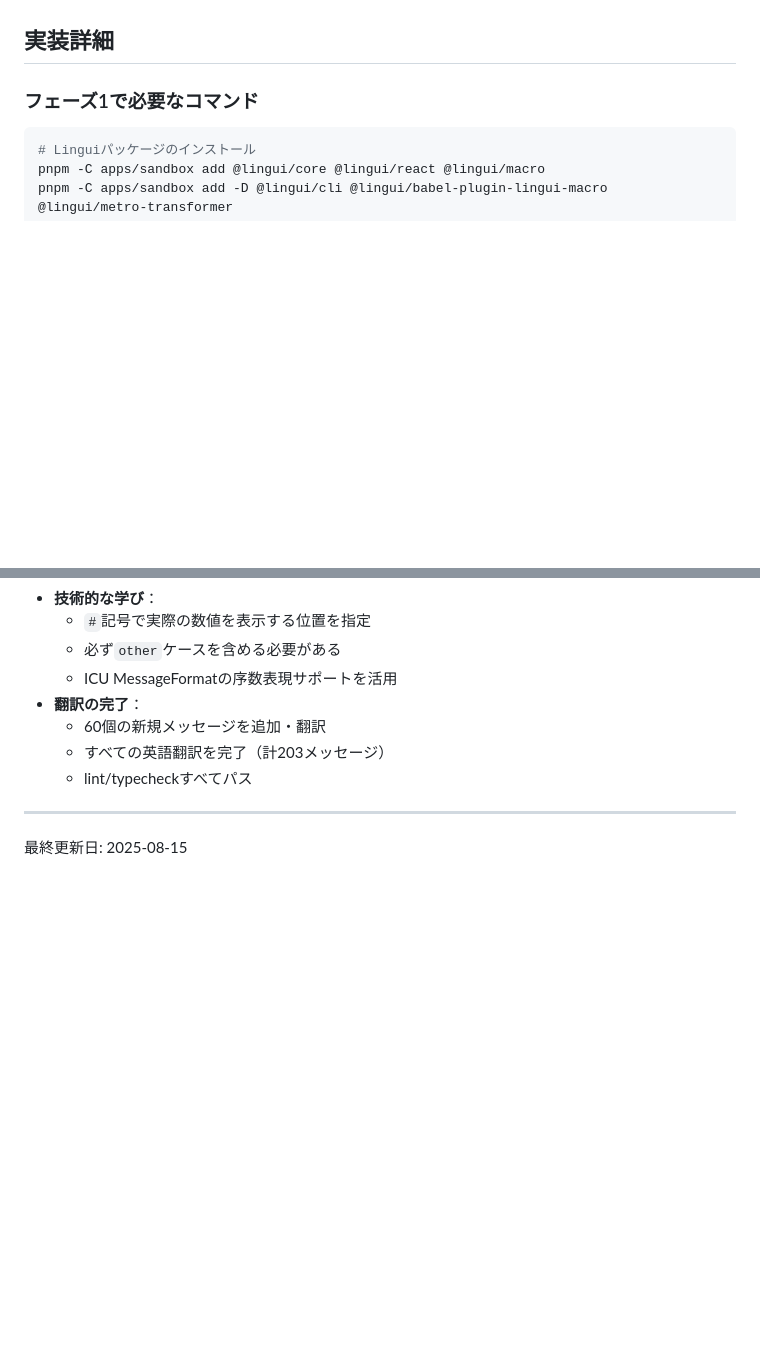
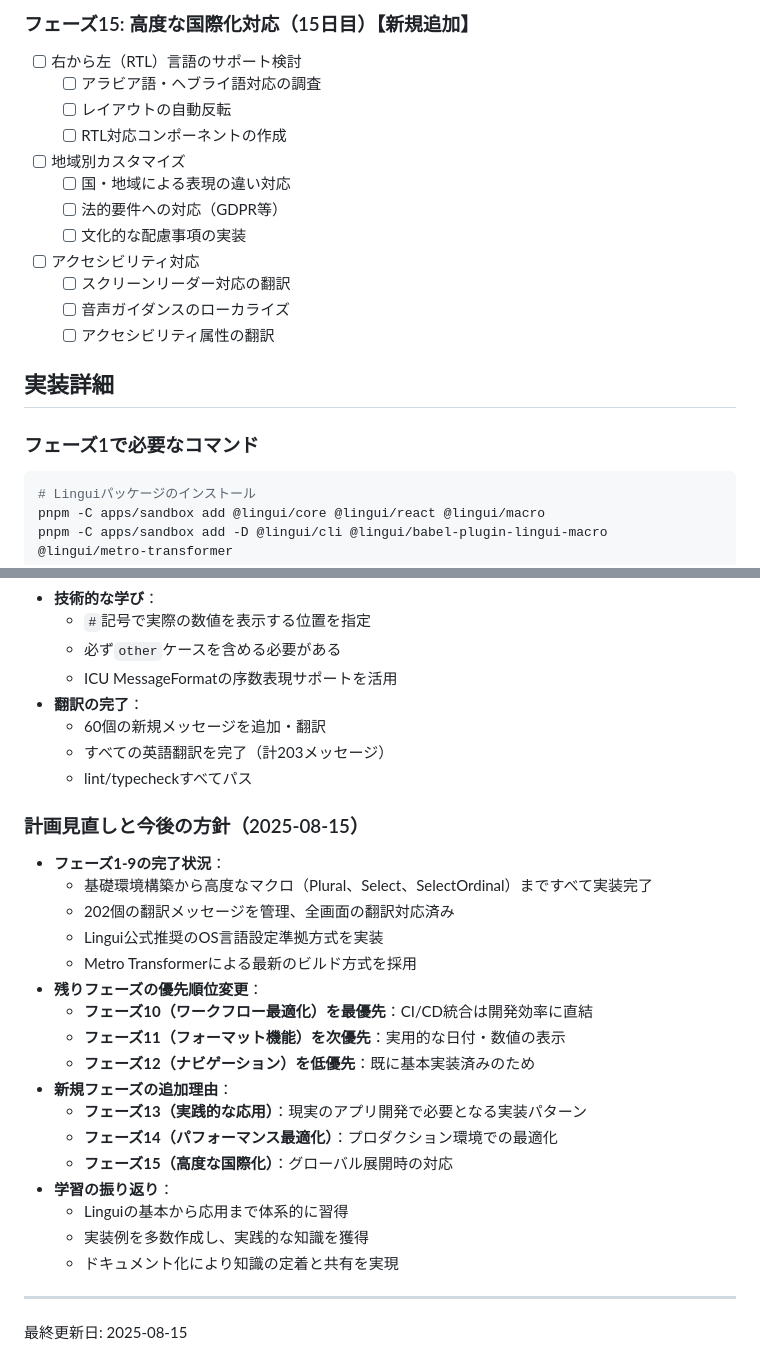
Before and after one commit to yami-beta/expo-sandbox, a Markdown page: LINGUI_LEARNING_PLAN.md, 2 parts joined by grey strips. GitHub-like rendering; blank space fills up the shorter version.

```diff
--- a/LINGUI_LEARNING_PLAN.md
+++ b/LINGUI_LEARNING_PLAN.md
@@ -133,3 +168,16 @@
+### フェーズ15: 高度な国際化対応（15日目）【新規追加】
+- [ ] 右から左（RTL）言語のサポート検討
+  - [ ] アラビア語・ヘブライ語対応の調査
+  - [ ] レイアウトの自動反転
+  - [ ] RTL対応コンポーネントの作成
+- [ ] 地域別カスタマイズ
+  - [ ] 国・地域による表現の違い対応
+  - [ ] 法的要件への対応（GDPR等）
+  - [ ] 文化的な配慮事項の実装
+- [ ] アクセシビリティ対応
+  - [ ] スクリーンリーダー対応の翻訳
+  - [ ] 音声ガイダンスのローカライズ
+  - [ ] アクセシビリティ属性の翻訳
 
 ## 実装詳細
 
@@ -510,6 +558,25 @@ import "@formatjs/intl-pluralrules/locale-data/en"; // 英語のlocale data
   - すべての英語翻訳を完了（計203メッセージ）
   - lint/typecheckすべてパス
 
+### 計画見直しと今後の方針（2025-08-15）
+- **フェーズ1-9の完了状況**：
+  - 基礎環境構築から高度なマクロ（Plural、Select、SelectOrdinal）まですべて実装完了
+  - 202個の翻訳メッセージを管理、全画面の翻訳対応済み
+  - Lingui公式推奨のOS言語設定準拠方式を実装
+  - Metro Transformerによる最新のビルド方式を採用
+- **残りフェーズの優先順位変更**：
+  - **フェーズ10（ワークフロー最適化）を最優先**：CI/CD統合は開発効率に直結
+  - **フェーズ11（フォーマット機能）を次優先**：実用的な日付・数値の表示
+  - **フェーズ12（ナビゲーション）を低優先**：既に基本実装済みのため
+- **新規フェーズの追加理由**：
+  - **フェーズ13（実践的な応用）**：現実のアプリ開発で必要となる実装パターン
+  - **フェーズ14（パフォーマンス最適化）**：プロダクション環境での最適化
+  - **フェーズ15（高度な国際化）**：グローバル展開時の対応
+- **学習の振り返り**：
+  - Linguiの基本から応用まで体系的に習得
+  - 実装例を多数作成し、実践的な知識を獲得
+  - ドキュメント化により知識の定着と共有を実現
+
 ---
 
 最終更新日: 2025-08-15
```
Also changed, not shown: other parts of LINGUI_LEARNING_PLAN.md (+58 -23 lines).
